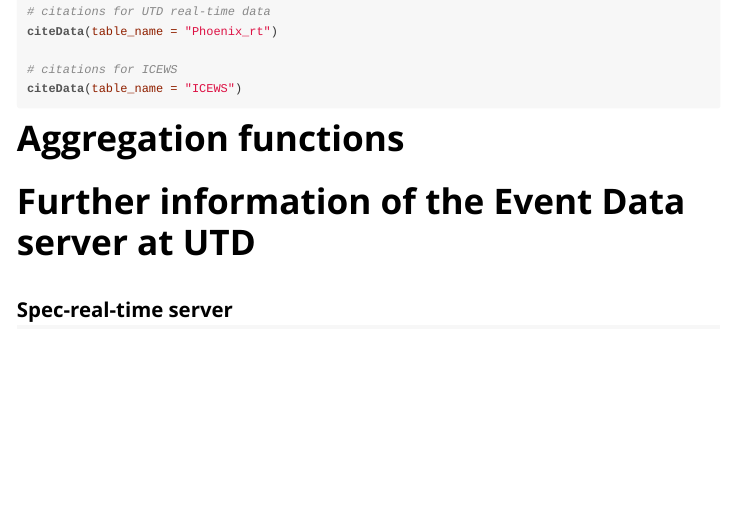
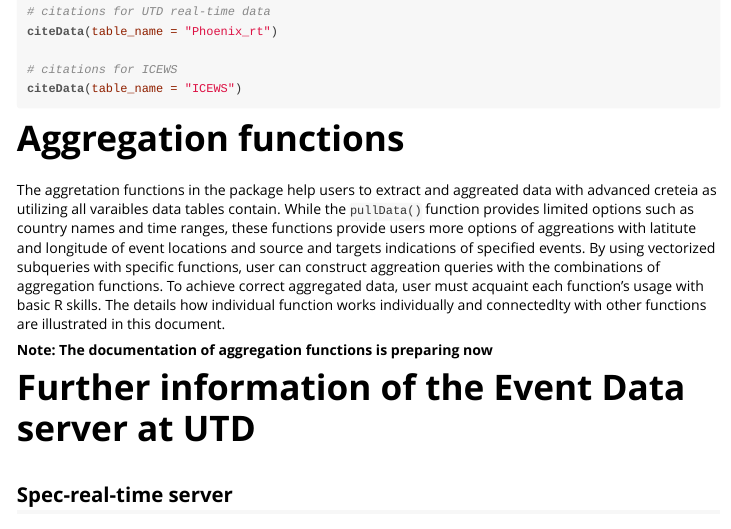
Before and after one commit to KateHyoung/UTDEventData, an R Markdown document (vignettes/UTDEventData.Rmd): the page in a window 1100 px wide, from 3570 px down. The pictures show the output file vignettes/UTDEventData.html that the author committed with the source, opened offline.

Commit message:
Agg functions doc.

```diff
--- a/vignettes/UTDEventData.Rmd
+++ b/vignettes/UTDEventData.Rmd
@@ -168,6 +168,9 @@ citeData(table_name = "ICEWS")
 
 # Aggregation functions
 
+The aggretation functions in the package help users to extract and aggreated data with advanced creteia as utilizing all varaibles data tables contain. While the  `pullData()` function provides limited options such as country names and time ranges, these functions provide users more options of aggreations with latitute and longitude of event locations and source and targets indications of specified events. By using vectorized subqueries with specific functions, user can construct aggreation queries with the combinations of aggregation functions. To achieve correct aggregated data, user must acquaint each function's usage with basic R skills. The details how individual function works individually and connectedlty with other functions are illustrated in this document.
+
+**Note: The documentation of aggregation functions is preparing now**
 
 
 # Further information of the Event Data server at UTD
```
Also changed, not shown: vignettes/UTDEventData.html.
